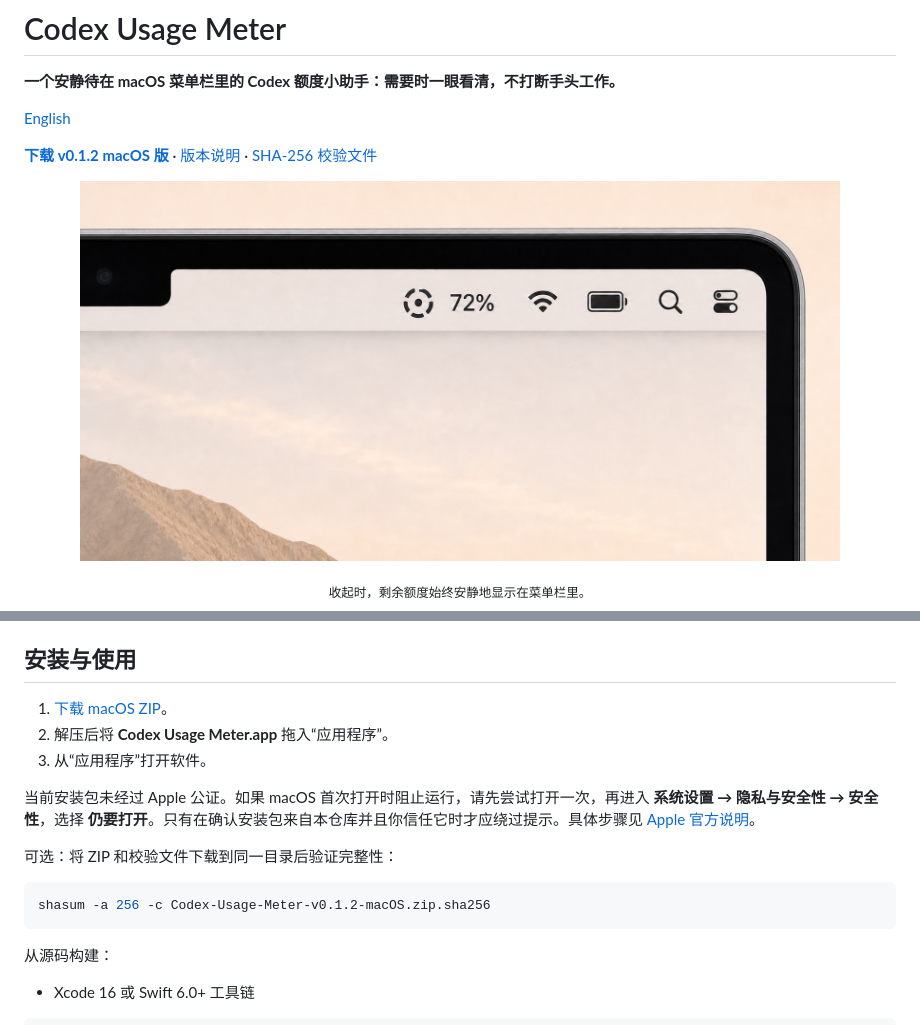
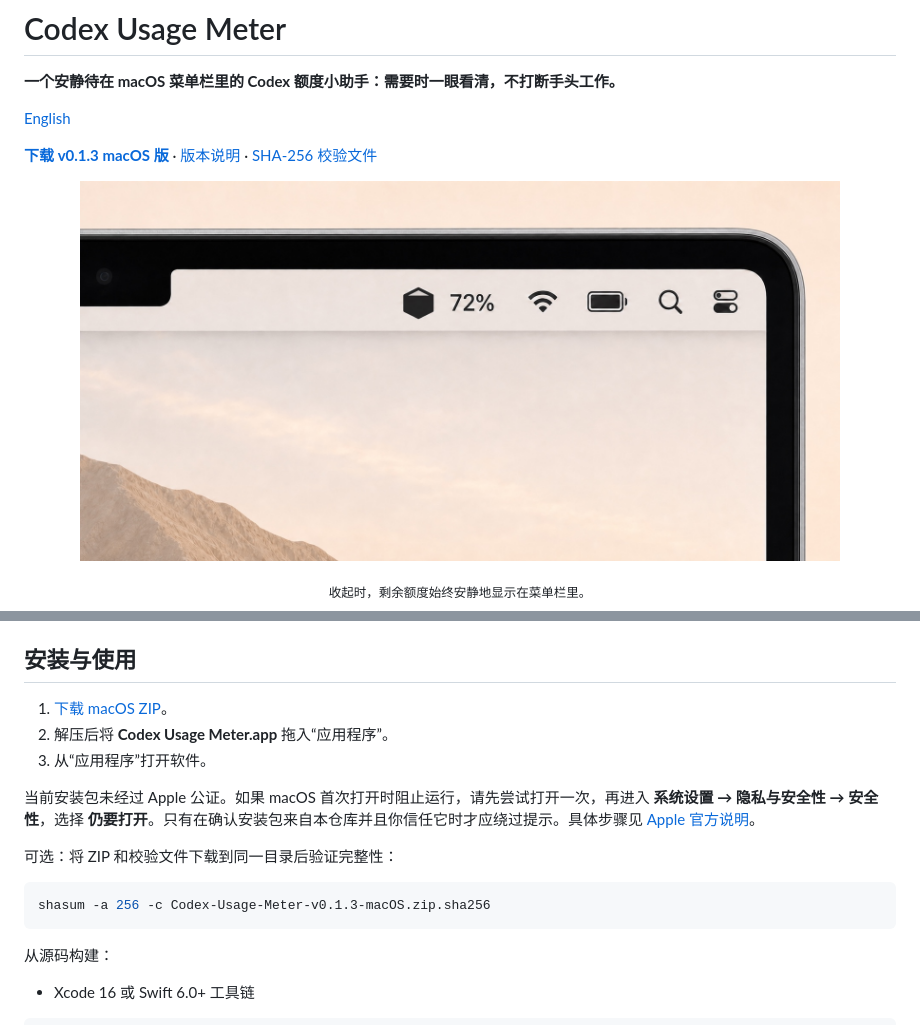
Before and after one commit to ccssyy888/codex-usage-meter, a Markdown page: README.md, 2 parts joined by grey strips. Rendered like a GitHub page; pictures changed too: docs/images/menu-bar-collapsed-zh-cn.jpg.

Commit message:
Release v0.1.3

````diff
--- a/README.md
+++ b/README.md
@@ -4,7 +4,7 @@
 
 [English](README.en.md)
 
-**[下载 v0.1.2 macOS 版](https://github.com/ccssyy888/codex-usage-meter/releases/download/v0.1.2/Codex-Usage-Meter-v0.1.2-macOS.zip)** · [版本说明](https://github.com/ccssyy888/codex-usage-meter/releases/tag/v0.1.2) · [SHA-256 校验文件](https://github.com/ccssyy888/codex-usage-meter/releases/download/v0.1.2/Codex-Usage-Meter-v0.1.2-macOS.zip.sha256)
+**[下载 v0.1.3 macOS 版](https://github.com/ccssyy888/codex-usage-meter/releases/download/v0.1.3/Codex-Usage-Meter-v0.1.3-macOS.zip)** · [版本说明](https://github.com/ccssyy888/codex-usage-meter/releases/tag/v0.1.3) · [SHA-256 校验文件](https://github.com/ccssyy888/codex-usage-meter/releases/download/v0.1.3/Codex-Usage-Meter-v0.1.3-macOS.zip.sha256)
 
 <p align="center">
   <img src="docs/images/menu-bar-collapsed-zh-cn.jpg" width="760" alt="Codex Usage Meter 在 macOS 菜单栏显示剩余 72% 额度">
@@ -44,7 +44,7 @@
 可选：将 ZIP 和校验文件下载到同一目录后验证完整性：
 
 ```bash
-shasum -a 256 -c Codex-Usage-Meter-v0.1.2-macOS.zip.sha256
+shasum -a 256 -c Codex-Usage-Meter-v0.1.3-macOS.zip.sha256
 ```
 
 从源码构建：
````
Also changed, not shown: other parts of README.md (+1 -1 lines), CHANGELOG.md (+5 -0 lines), README.en.md (+3 -3 lines), docs/images/overview-zh-cn.jpg, 3 other files.
